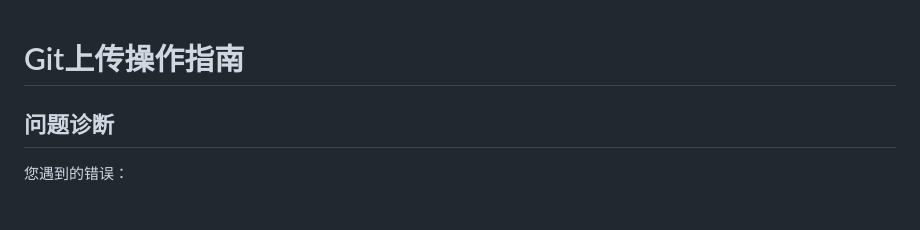
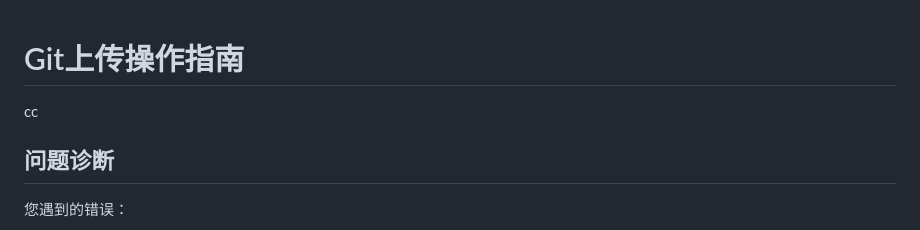
Before and after one commit to ChenDR-s/my-todo-app, a Markdown page: GIT_GUIDE.md, the part around the change. Rendered like a GitHub page.

Commit message:
更新Git指南

````diff
--- a/GIT_GUIDE.md
+++ b/GIT_GUIDE.md
@@ -1,5 +1,5 @@
 # Git上传操作指南
-
+cc
 ## 问题诊断
 您遇到的错误：
 ```
````
